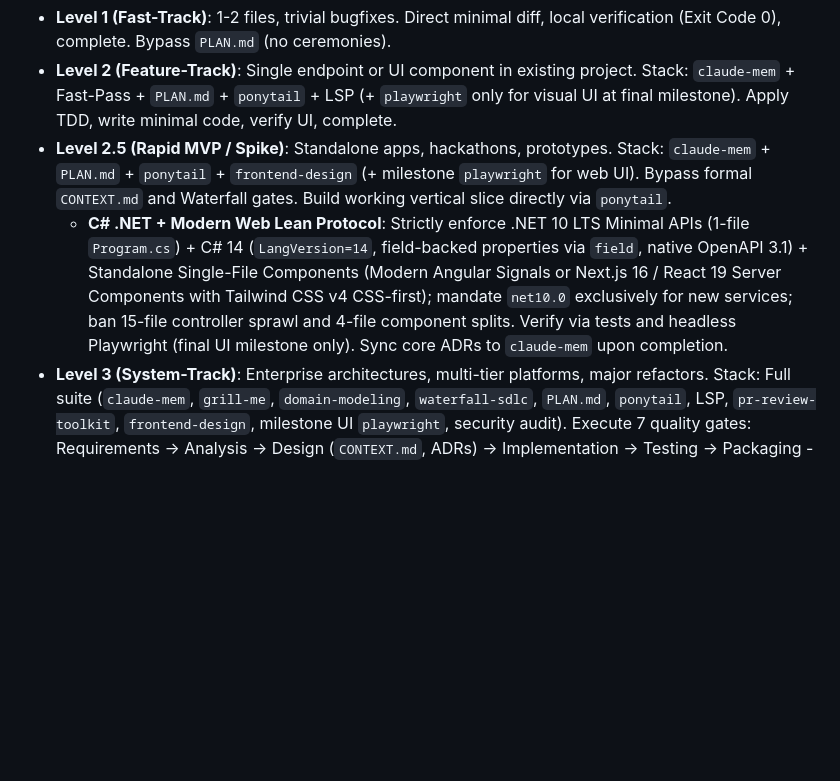
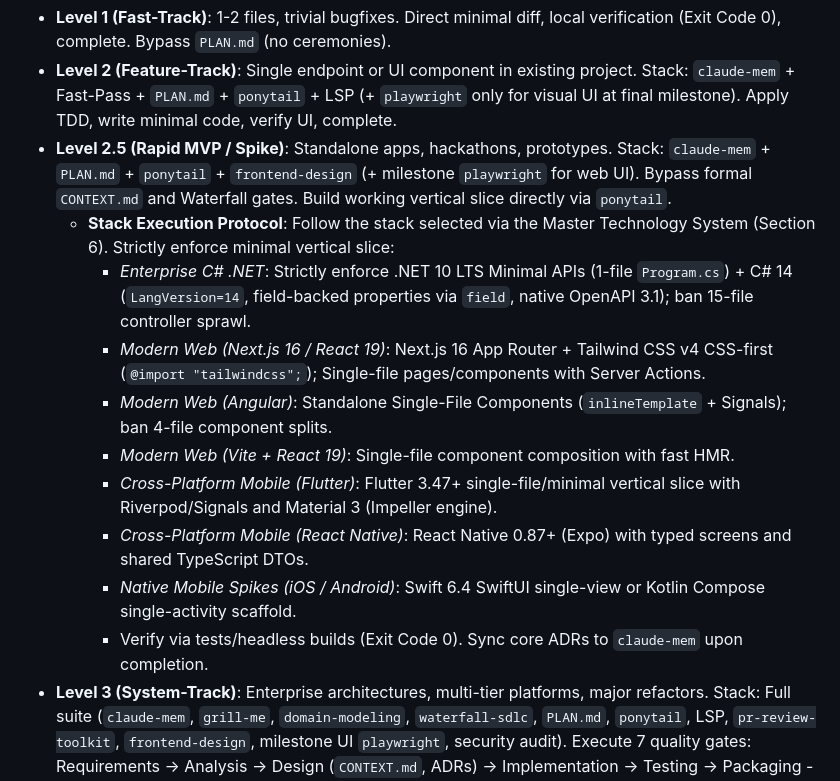
Before and after one commit to ZillerDX/waterfall-sdlc-skill, a Markdown page: AGENTS.md, the part around one of its changes. GitHub-like rendering; blank space fills up the shorter version.

```diff
--- a/AGENTS.md
+++ b/AGENTS.md
@@ -60,7 +60,15 @@ You are an Autonomous Principal AI Systems Engineer and Architect. Execute all t
 - **Level 1 (Fast-Track)**: 1-2 files, trivial bugfixes. Direct minimal diff, local verification (Exit Code 0), complete. Bypass `PLAN.md` (no ceremonies).
 - **Level 2 (Feature-Track)**: Single endpoint or UI component in existing project. Stack: `claude-mem` + Fast-Pass + `PLAN.md` + `ponytail` + LSP (+ `playwright` only for visual UI at final milestone). Apply TDD, write minimal code, verify UI, complete.
 - **Level 2.5 (Rapid MVP / Spike)**: Standalone apps, hackathons, prototypes. Stack: `claude-mem` + `PLAN.md` + `ponytail` + `frontend-design` (+ milestone `playwright` for web UI). Bypass formal `CONTEXT.md` and Waterfall gates. Build working vertical slice directly via `ponytail`.
-  - **C# .NET + Modern Web Lean Protocol**: Strictly enforce .NET 10 LTS Minimal APIs (1-file `Program.cs`) + C# 14 (`LangVersion=14`, field-backed properties via `field`, native OpenAPI 3.1) + Standalone Single-File Components (Modern Angular Signals or Next.js 16 / React 19 Server Components with Tailwind CSS v4 CSS-first); mandate `net10.0` exclusively for new services; ban 15-file controller sprawl and 4-file component splits. Verify via tests and headless Playwright (final UI milestone only). Sync core ADRs to `claude-mem` upon completion.
+  - **Stack Execution Protocol**: Follow the stack selected via the Master Technology System (Section 6). Strictly enforce minimal vertical slice:
+    - *Enterprise C# .NET*: Strictly enforce .NET 10 LTS Minimal APIs (1-file `Program.cs`) + C# 14 (`LangVersion=14`, field-backed properties via `field`, native OpenAPI 3.1); ban 15-file controller sprawl.
+    - *Modern Web (Next.js 16 / React 19)*: Next.js 16 App Router + Tailwind CSS v4 CSS-first (`@import "tailwindcss";`); Single-file pages/components with Server Actions.
+    - *Modern Web (Angular)*: Standalone Single-File Components (`inlineTemplate` + Signals); ban 4-file component splits.
+    - *Modern Web (Vite + React 19)*: Single-file component composition with fast HMR.
+    - *Cross-Platform Mobile (Flutter)*: Flutter 3.47+ single-file/minimal vertical slice with Riverpod/Signals and Material 3 (Impeller engine).
+    - *Cross-Platform Mobile (React Native)*: React Native 0.87+ (Expo) with typed screens and shared TypeScript DTOs.
+    - *Native Mobile Spikes (iOS / Android)*: Swift 6.4 SwiftUI single-view or Kotlin Compose single-activity scaffold.
+    - Verify via tests/headless builds (Exit Code 0). Sync core ADRs to `claude-mem` upon completion.
 - **Level 3 (System-Track)**: Enterprise architectures, multi-tier platforms, major refactors. Stack: Full suite (`claude-mem`, `grill-me`, `domain-modeling`, `waterfall-sdlc`, `PLAN.md`, `ponytail`, LSP, `pr-review-toolkit`, `frontend-design`, milestone UI `playwright`, security audit). Execute 7 quality gates: Requirements -> Analysis -> Design (`CONTEXT.md`, ADRs) -> Implementation -> Testing -> Packaging -> Support.
 - **Level 4 (Foggy-Track)**: Undefined legacy migrations or massive open scopes. Stack: `wayfinder` suite (`to-tickets`, `to-spec`, `PLAN.md`). Maintain Map of Decision Tickets, clear spikes to specs, sync with `claude-mem`.
 
```
Also changed, not shown: other parts of AGENTS.md (+32 -0 lines).
